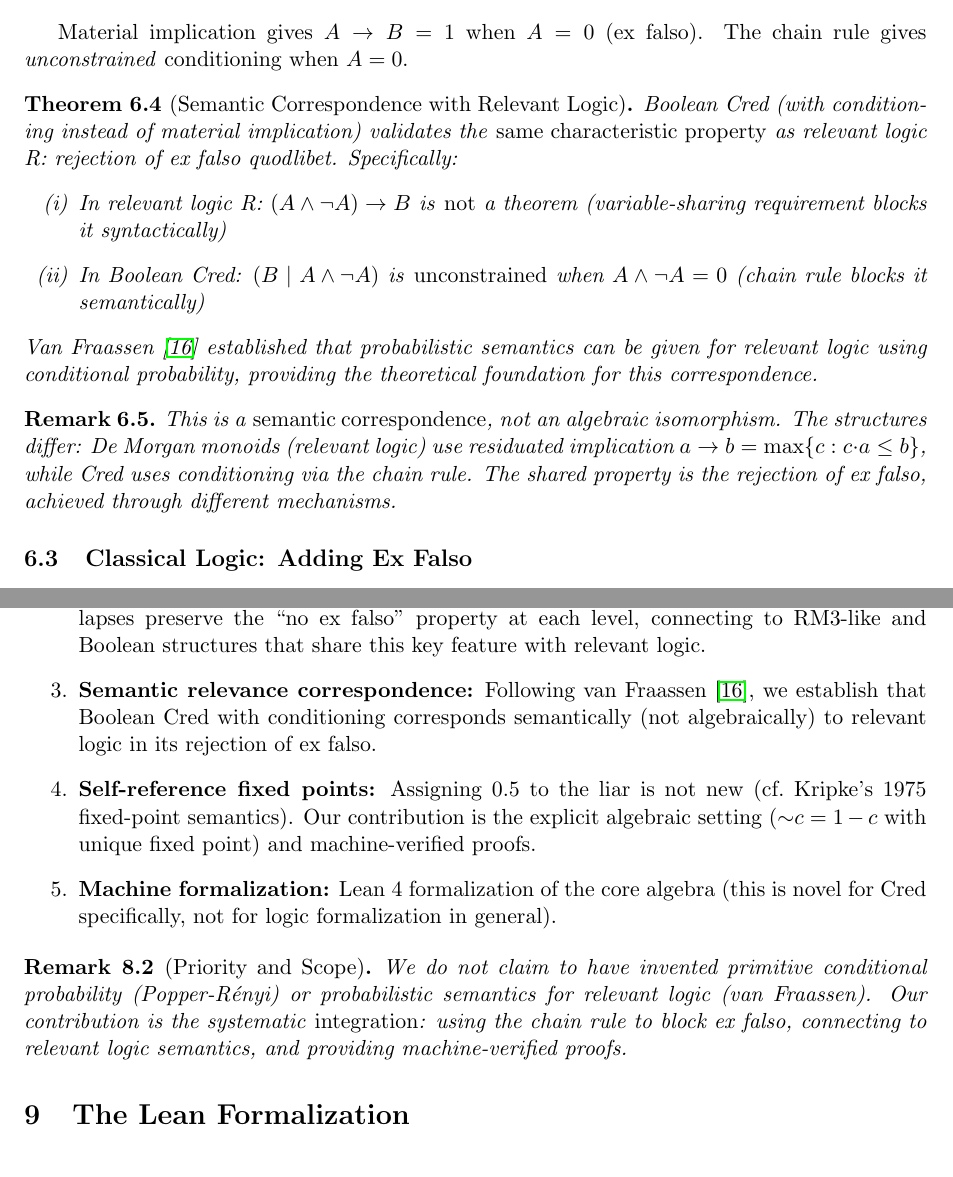
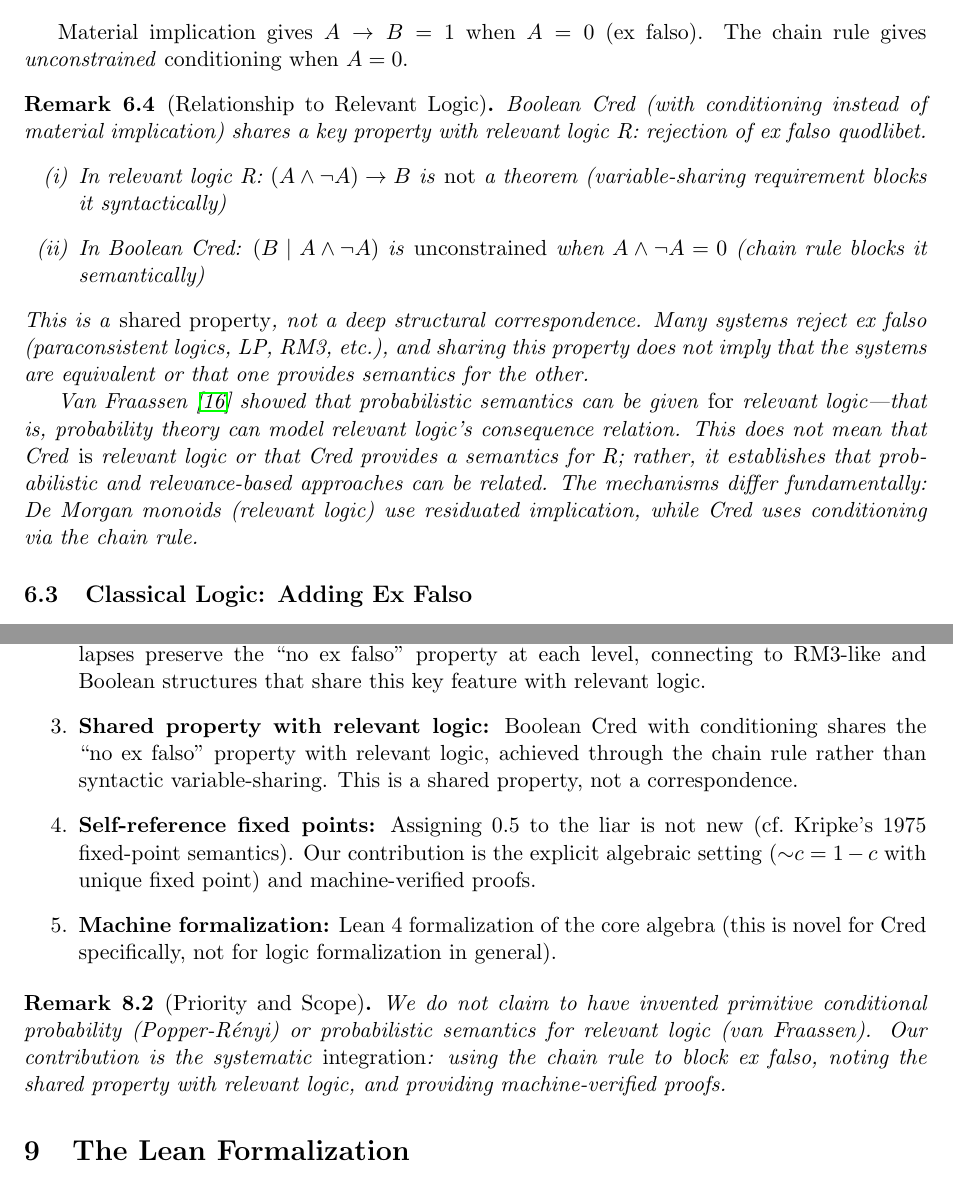
Before and after one commit to krystophny/cred, a LaTeX paper (part1/paper.tex): two parts of pages 13 and 18 of 21, joined at a grey line, cut so that both start at the same text. Compiled offline with pdfLaTeX.

Commit message:
Fix overclaims about relevant logic relationship (#264)
- Change Theorem 5.5 to Remark: no longer claims 'semantic correspondence'
- Abstract: clarify Cred 'shares property' not 'corresponds to' relevant logic
- Table line 91: 'No ex falso (shared with relevant logic)' not 'Relevant logic'
- Section 7: remove 'explicit semantic correspondence at each level'
- Conclusion: 'shared property' not 'semantic relevance' claim

The paper now accurately describes the relationship: Cred and relevant logic
both reject ex falso, but through different mechanisms (chain rule vs
variable-sharing). This is a shared property, not a correspondence or
equivalence.

```diff
--- a/part1/paper.tex
+++ b/part1/paper.tex
@@ -943,28 +943,29 @@ are consistent with the chain rule axiom.
 Material implication gives $A \to B = 1$ when $A = 0$ (ex falso).
 The chain rule gives \emph{unconstrained} conditioning when $A = 0$.
 
-\begin{theorem}[Semantic Correspondence with Relevant Logic]
-\label{thm:semantic-correspondence}
-Boolean Cred (with conditioning instead of material implication) validates
-the \emph{same characteristic property} as relevant logic R: rejection of
-ex falso quodlibet. Specifically:
+\begin{remark}[Relationship to Relevant Logic]
+\label{rmk:relevant-logic-relationship}
+Boolean Cred (with conditioning instead of material implication) shares
+a key property with relevant logic R: rejection of ex falso quodlibet.
 \begin{enumerate}[label=(\roman*)]
     \item In relevant logic R: $(A \land \neg A) \to B$ is \emph{not} a theorem
     (variable-sharing requirement blocks it syntactically)
     \item In Boolean Cred: $\condc{B}{A \land \neg A}$ is \emph{unconstrained}
     when $A \land \neg A = 0$ (chain rule blocks it semantically)
 \end{enumerate}
-Van Fraassen~\cite{vanfraassen1983} established that probabilistic semantics
-can be given for relevant logic using conditional probability, providing the
-theoretical foundation for this correspondence.
-\end{theorem}
-
-\begin{remark}
-This is a \emph{semantic correspondence}, not an algebraic isomorphism.
-The structures differ: De Morgan monoids (relevant logic) use residuated
-implication $a \to b = \max\{c : c \cdot a \leq b\}$, while Cred uses
-conditioning via the chain rule. The shared property is the rejection of
-ex falso, achieved through different mechanisms.
+This is a \emph{shared property}, not a deep structural correspondence.
+Many systems reject ex falso (paraconsistent logics, LP, RM3, etc.), and
+sharing this property does not imply that the systems are equivalent or
+that one provides semantics for the other.
+
+Van Fraassen~\cite{vanfraassen1983} showed that probabilistic semantics
+can be given \emph{for} relevant logic---that is, probability theory can
+model relevant logic's consequence relation. This does not mean that Cred
+\emph{is} relevant logic or that Cred provides a semantics for R; rather,
+it establishes that probabilistic and relevance-based approaches can be
+related. The mechanisms differ fundamentally: De Morgan monoids (relevant
+logic) use residuated implication, while Cred uses conditioning via the
+chain rule.
 \end{remark}
 
 \subsection{Classical Logic: Adding Ex Falso}
@@ -1296,10 +1297,10 @@ Given the extensive prior art, we claim the following contributions are novel:
     ``no ex falso'' property at each level, connecting to RM3-like and
     Boolean structures that share this key feature with relevant logic.
 
-    \item \textbf{Semantic relevance correspondence:} Following
-    van Fraassen~\cite{vanfraassen1983}, we establish that Boolean Cred
-    with conditioning corresponds semantically (not algebraically) to
-    relevant logic in its rejection of ex falso.
+    \item \textbf{Shared property with relevant logic:} Boolean Cred
+    with conditioning shares the ``no ex falso'' property with relevant
+    logic, achieved through the chain rule rather than syntactic
+    variable-sharing. This is a shared property, not a correspondence.
 
     \item \textbf{Self-reference fixed points:} Assigning $0.5$ to the liar
     is not new (cf.\ Kripke's 1975 fixed-point semantics). Our contribution is
@@ -1315,7 +1316,7 @@ Given the extensive prior art, we claim the following contributions are novel:
 We do not claim to have invented primitive conditional probability
 (Popper-R\'enyi) or probabilistic semantics for relevant logic (van Fraassen).
 Our contribution is the systematic \emph{integration}: using the chain rule
-to block ex falso, connecting to relevant logic semantics, and providing
+to block ex falso, noting the shared property with relevant logic, and providing
 machine-verified proofs.
 \end{remark}
 
```
Also changed, not shown: part1/paper.tex (19 more changed lines).
